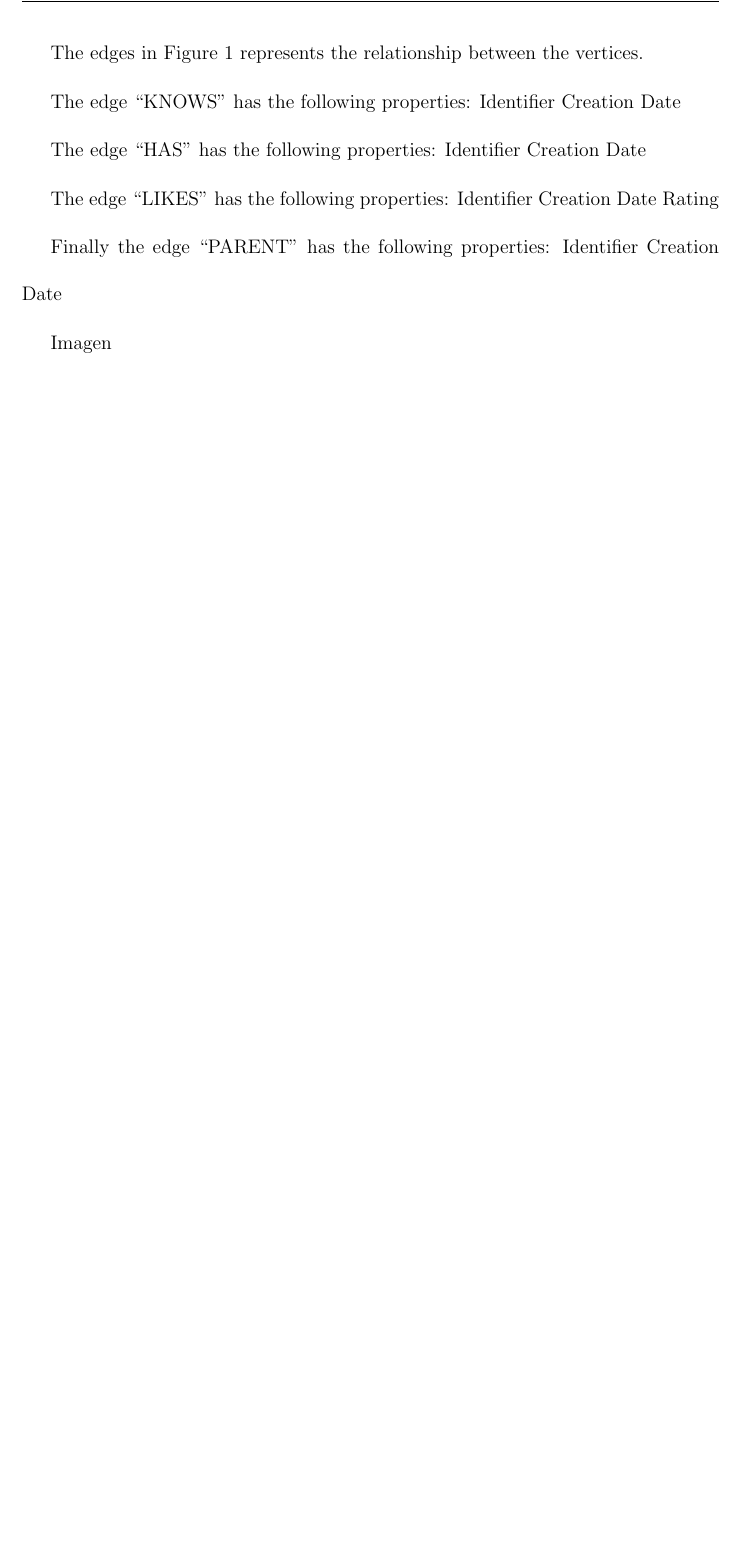
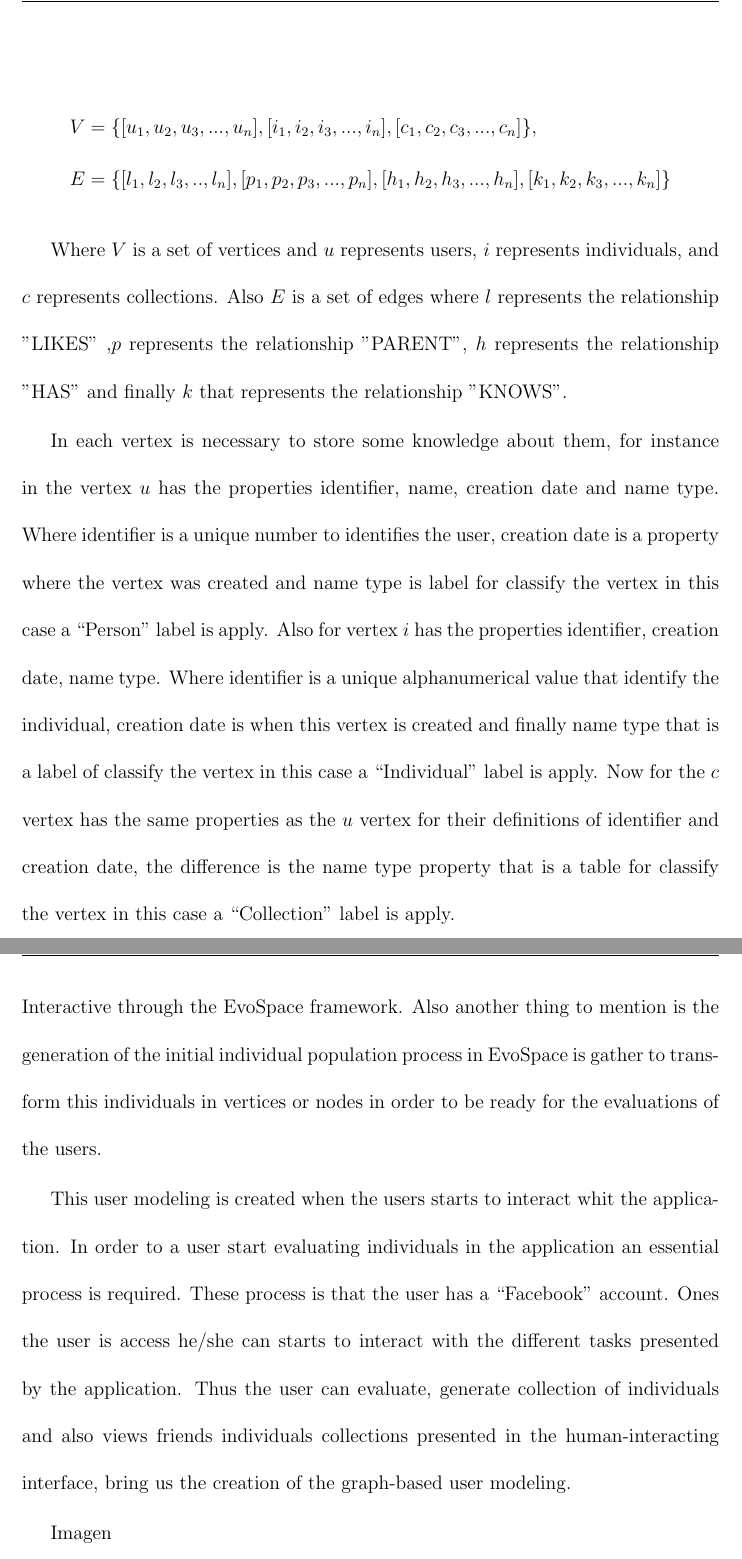
Before and after one commit to jcromerohdz/tesis_crh, a LaTeX thesis (tesis.tex, which reads method.tex): part of page 57 of 130 before the commit and two parts of pages 57 and 58 of 132 after it, the two joined at a grey line, cut at the place of the change, the shorter picture padded with empty space. Compiled offline with pdfLaTeX.

Commit message:
Some changes in the method

```diff
--- a/method.tex
+++ b/method.tex
@@ -44,15 +33,56 @@ The  individuals has properties as well: Identifier Creation Date Name Type
-The collections has the following properties: Identifier Creation Date Name Type
+\item User activity: They are the set of actions that the user performs in the application.
+\end{itemize}
 
 
-The edges in Figure 1 represents the relationship between the vertices.
+Knowing these factors a graph-based user modeling is developed
 
-The edge “KNOWS” has the following properties: Identifier Creation Date
+Where the vertices are defined by set of users, individuals, and
+collections. The Edges are define by set of relationships as LIKES, KNOWS, HAS, PARENT that represents the relationships between the vertices as seen in figure x. In this sense a formal definition is given by following definition.
 
-The edge “HAS” has the following properties: Identifier Creation Date
 
-The edge “LIKES” has the following properties: Identifier Creation Date Rating
+\begin{equation*}\label{eq:graphRelDef}
+\displaystyle
+\begin{split}
+V &= \{[u_1,u_2,u_3,...,u_n],[i_1,i_2,i_3,...,i_n],[c_1,c_2,c_3,...,c_n]\},\\
+E&= \{[l_1,l_2,l_3,..,l_n],[p_1,p_2,p_3,...,p_n],[h_1,h_2,h_3,...,h_n],[k_1,k_2,k_3,...,k_n]\}\\
+\end{split}
+\end{equation*}
 
-Finally the edge “PARENT” has the following properties: Identifier Creation Date
+Where $V$ is a set of vertices and $u$ represents users, $i$ represents
+individuals, and $c$ represents collections. Also $E$ is a set of edges where
+$l$ represents the relationship "LIKES" ,$p$ represents the relationship
+"PARENT", $h$ represents the relationship "HAS" and finally $k$ that represents
+the relationship "KNOWS".
+
+In each vertex is necessary to store some knowledge about them, for instance in
+the vertex $u$ has the properties identifier, name, creation date and name type.
+Where identifier is a unique number to identifies the user, creation date is a
+property where the vertex was created and name type is label for classify the
+vertex in this case a “Person” label is apply. Also for vertex $i$ has the
+properties identifier,  creation date, name type. Where identifier is a unique
+alphanumerical value  that identify the individual, creation date is when this
+vertex is created and finally name type that is a label of classify the vertex
+in this case a “Individual” label is apply. Now for the  $c$ vertex has the same
+properties as the $u$ vertex for their definitions of identifier and creation
+date, the difference is the name type property that is a table for classify the
+vertex in this case a “Collection” label is apply.
+
+It is important to mention that the application for this research is using
+EvoSpace-Interactive through the EvoSpace framework. Also another thing to
+mention  is the generation of the initial individual population process in
+EvoSpace is gather to transform this individuals in vertices or nodes in order
+to  be ready for the evaluations of the users.
+
+This user modeling is created when the users starts to interact whit the
+application. In order to a user start evaluating individuals  in the application
+an essential process is required. These process is that the user has a
+“Facebook” account. Ones the user is access he/she can starts to interact with
+the different tasks presented by the application. Thus the user can evaluate,
+generate collection of individuals and also views friends individuals
+collections presented in the human-interacting interface, bring us the creation
+of the graph-based user modeling.
+
+
 
 Imagen
 
```
Also changed, not shown: tesis.pdf, method.tex (39 more changed lines).
